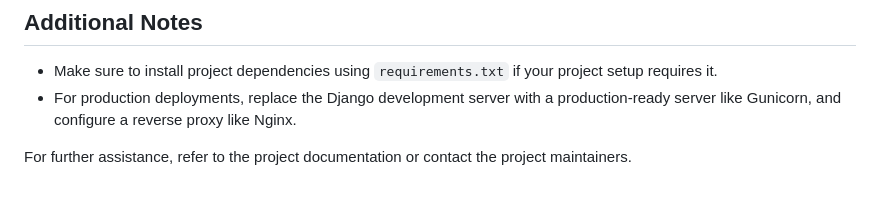
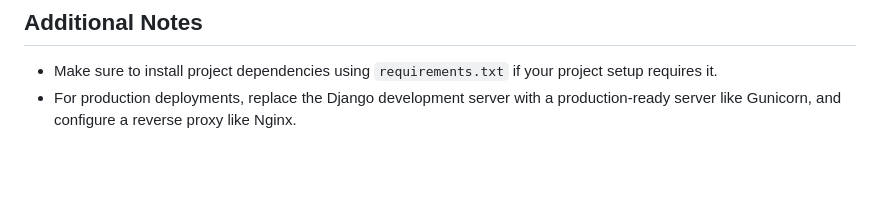
Before and after one commit to abhinavnaik2003/fsd, a Markdown page: README.md, the part around the change. Drawn GitHub-style; blank space fills up the shorter version.

```diff
--- a/README.md
+++ b/README.md
@@ -140,5 +140,3 @@ docker stop <container-id-or-name>
 ## Additional Notes
 - Make sure to install project dependencies using `requirements.txt` if your project setup requires it.
 - For production deployments, replace the Django development server with a production-ready server like Gunicorn, and configure a reverse proxy like Nginx.
-
-For further assistance, refer to the project documentation or contact the project maintainers.
```
